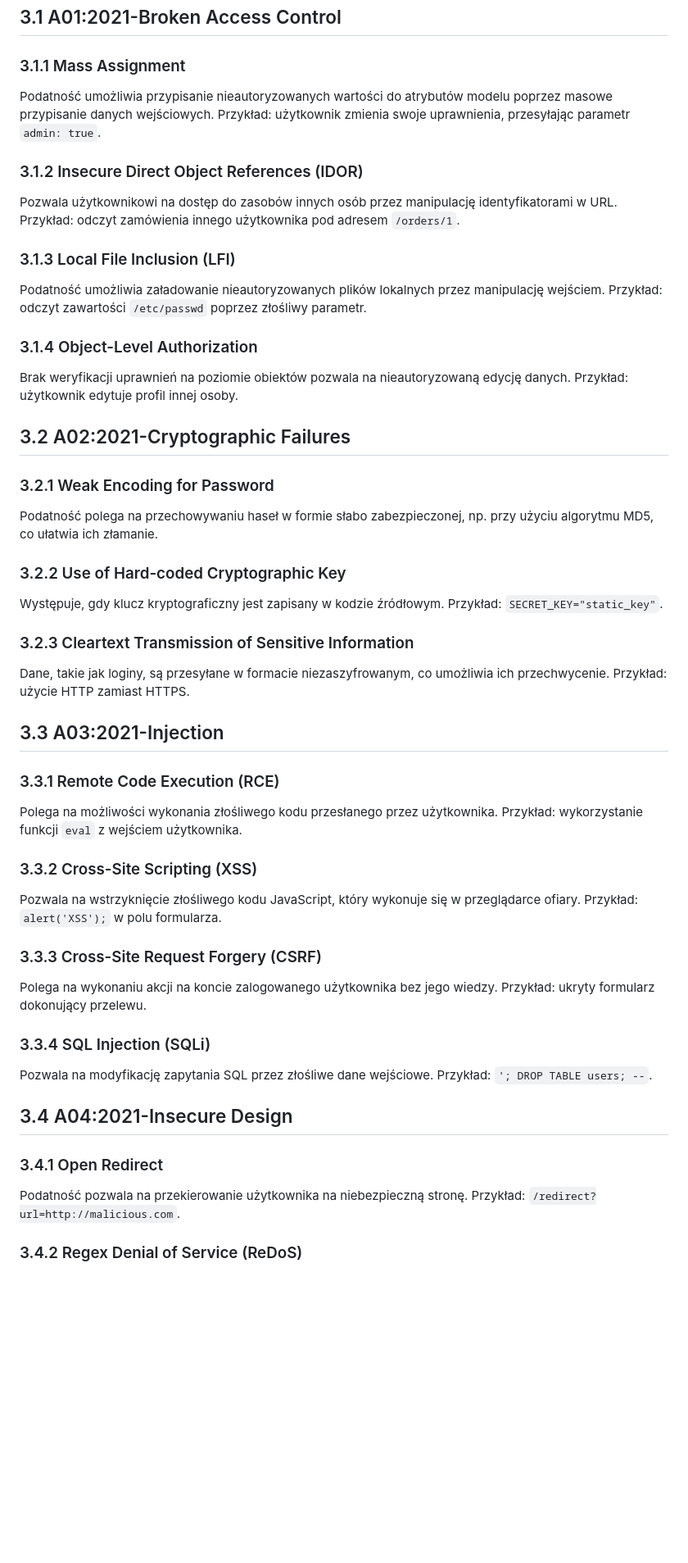
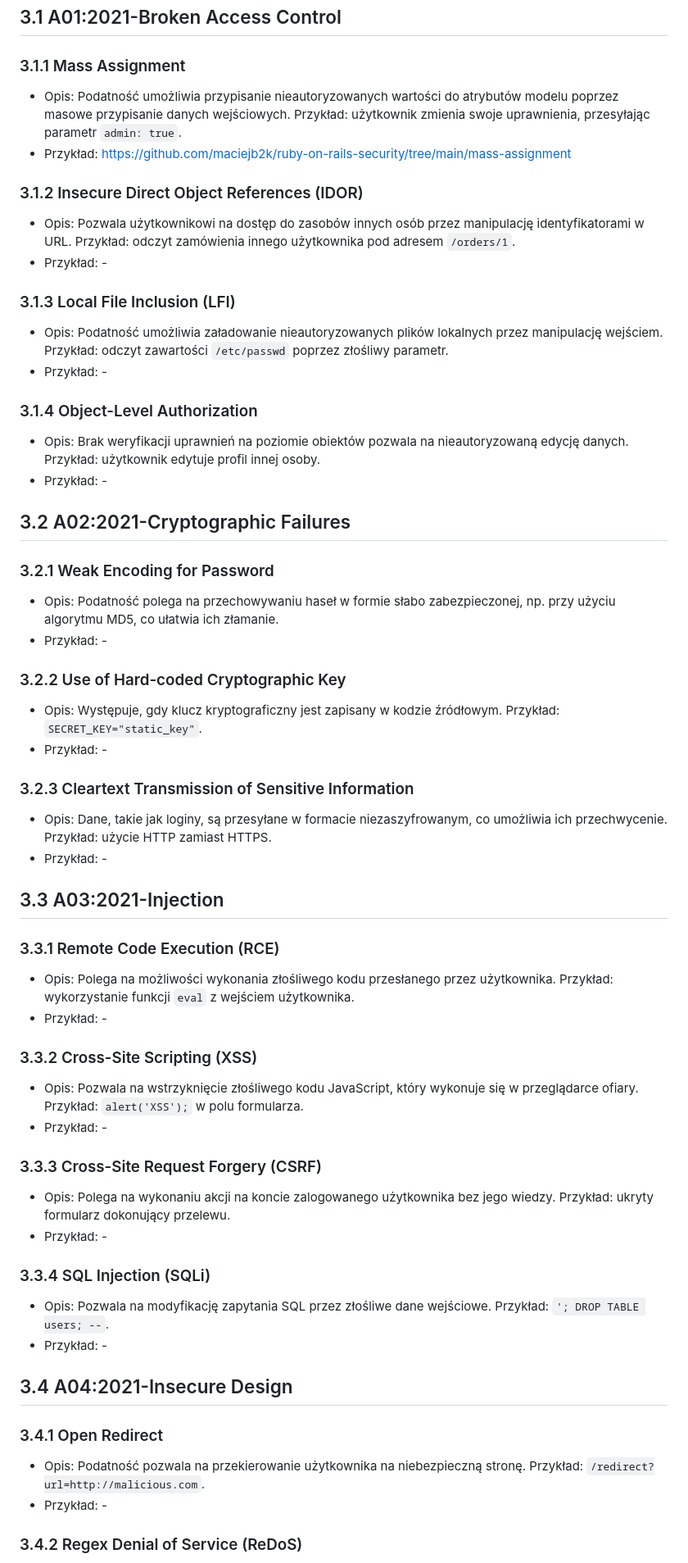
Before and after one commit to maciejb2k/ruby-on-rails-security, a Markdown page: SUMMARY.md, the part around one of its changes. Shown at 82% size. Drawn GitHub-style; blank space fills up the shorter version.

Commit message:
feat: Add descriptions for security vulnerabilities in Ruby on Rails

```diff
--- a/SUMMARY.md
+++ b/SUMMARY.md
@@ -9,45 +9,57 @@
 ## 3.1 A01:2021-Broken Access Control
 
 ### 3.1.1 Mass Assignment
-Podatność umożliwia przypisanie nieautoryzowanych wartości do atrybutów modelu poprzez masowe przypisanie danych wejściowych. Przykład: użytkownik zmienia swoje uprawnienia, przesyłając parametr `admin: true`.
+- Opis: Podatność umożliwia przypisanie nieautoryzowanych wartości do atrybutów modelu poprzez masowe przypisanie danych wejściowych. Przykład: użytkownik zmienia swoje uprawnienia, przesyłając parametr `admin: true`.
+- Przykład: https://github.com/maciejb2k/ruby-on-rails-security/tree/main/mass-assignment
 
 ### 3.1.2 Insecure Direct Object References (IDOR)
-Pozwala użytkownikowi na dostęp do zasobów innych osób przez manipulację identyfikatorami w URL. Przykład: odczyt zamówienia innego użytkownika pod adresem `/orders/1`.
+- Opis: Pozwala użytkownikowi na dostęp do zasobów innych osób przez manipulację identyfikatorami w URL. Przykład: odczyt zamówienia innego użytkownika pod adresem `/orders/1`.
+- Przykład: -
 
 ### 3.1.3 Local File Inclusion (LFI)
-Podatność umożliwia załadowanie nieautoryzowanych plików lokalnych przez manipulację wejściem. Przykład: odczyt zawartości `/etc/passwd` poprzez złośliwy parametr.
+- Opis: Podatność umożliwia załadowanie nieautoryzowanych plików lokalnych przez manipulację wejściem. Przykład: odczyt zawartości `/etc/passwd` poprzez złośliwy parametr.
+- Przykład: -
 
 ### 3.1.4 Object-Level Authorization
-Brak weryfikacji uprawnień na poziomie obiektów pozwala na nieautoryzowaną edycję danych. Przykład: użytkownik edytuje profil innej osoby.
+- Opis: Brak weryfikacji uprawnień na poziomie obiektów pozwala na nieautoryzowaną edycję danych. Przykład: użytkownik edytuje profil innej osoby.
+- Przykład: -
 
 ## 3.2 A02:2021-Cryptographic Failures
 
 ### 3.2.1 Weak Encoding for Password
-Podatność polega na przechowywaniu haseł w formie słabo zabezpieczonej, np. przy użyciu algorytmu MD5, co ułatwia ich złamanie.
+- Opis: Podatność polega na przechowywaniu haseł w formie słabo zabezpieczonej, np. przy użyciu algorytmu MD5, co ułatwia ich złamanie.
+- Przykład: -
 
 ### 3.2.2 Use of Hard-coded Cryptographic Key
-Występuje, gdy klucz kryptograficzny jest zapisany w kodzie źródłowym. Przykład: `SECRET_KEY="static_key"`.
+- Opis: Występuje, gdy klucz kryptograficzny jest zapisany w kodzie źródłowym. Przykład: `SECRET_KEY="static_key"`.
+- Przykład: -
 
 ### 3.2.3 Cleartext Transmission of Sensitive Information
-Dane, takie jak loginy, są przesyłane w formacie niezaszyfrowanym, co umożliwia ich przechwycenie. Przykład: użycie HTTP zamiast HTTPS.
+- Opis: Dane, takie jak loginy, są przesyłane w formacie niezaszyfrowanym, co umożliwia ich przechwycenie. Przykład: użycie HTTP zamiast HTTPS.
+- Przykład: -
 
 ## 3.3 A03:2021-Injection
 
 ### 3.3.1 Remote Code Execution (RCE)
-Polega na możliwości wykonania złośliwego kodu przesłanego przez użytkownika. Przykład: wykorzystanie funkcji `eval` z wejściem użytkownika.
+- Opis: Polega na możliwości wykonania złośliwego kodu przesłanego przez użytkownika. Przykład: wykorzystanie funkcji `eval` z wejściem użytkownika.
+- Przykład: -
 
 ### 3.3.2 Cross-Site Scripting (XSS)
-Pozwala na wstrzyknięcie złośliwego kodu JavaScript, który wykonuje się w przeglądarce ofiary. Przykład: `alert('XSS');` w polu formularza.
+- Opis: Pozwala na wstrzyknięcie złośliwego kodu JavaScript, który wykonuje się w przeglądarce ofiary. Przykład: `alert('XSS');` w polu formularza.
+- Przykład: -
 
 ### 3.3.3 Cross-Site Request Forgery (CSRF)
-Polega na wykonaniu akcji na koncie zalogowanego użytkownika bez jego wiedzy. Przykład: ukryty formularz dokonujący przelewu.
+- Opis: Polega na wykonaniu akcji na koncie zalogowanego użytkownika bez jego wiedzy. Przykład: ukryty formularz dokonujący przelewu.
+- Przykład: -
 
 ### 3.3.4 SQL Injection (SQLi)
-Pozwala na modyfikację zapytania SQL przez złośliwe dane wejściowe. Przykład: `'; DROP TABLE users; --`.
+- Opis: Pozwala na modyfikację zapytania SQL przez złośliwe dane wejściowe. Przykład: `'; DROP TABLE users; --`.
+- Przykład: -
 
 ## 3.4 A04:2021-Insecure Design
 
 ### 3.4.1 Open Redirect
-Podatność pozwala na przekierowanie użytkownika na niebezpieczną stronę. Przykład: `/redirect?url=http://malicious.com`.
+- Opis: Podatność pozwala na przekierowanie użytkownika na niebezpieczną stronę. Przykład: `/redirect?url=http://malicious.com`.
+- Przykład: -
 
 ### 3.4.2 Regex Denial of Service (ReDoS)
```
Also changed, not shown: other parts of SUMMARY.md (+22 -11 lines).
